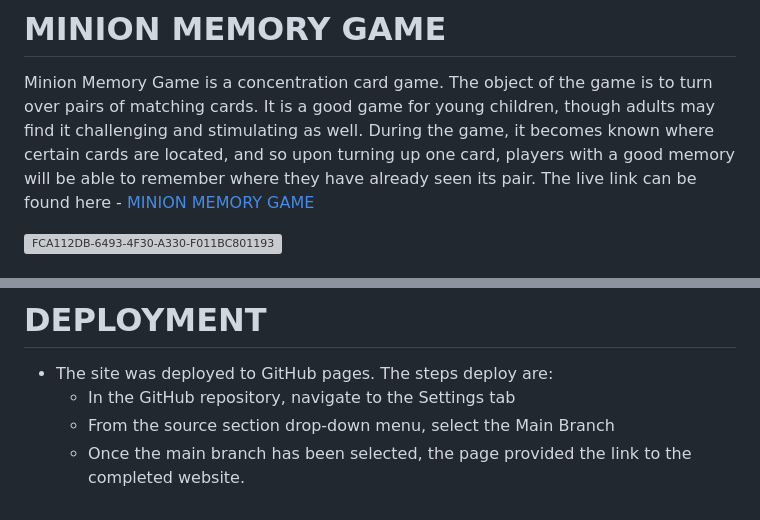
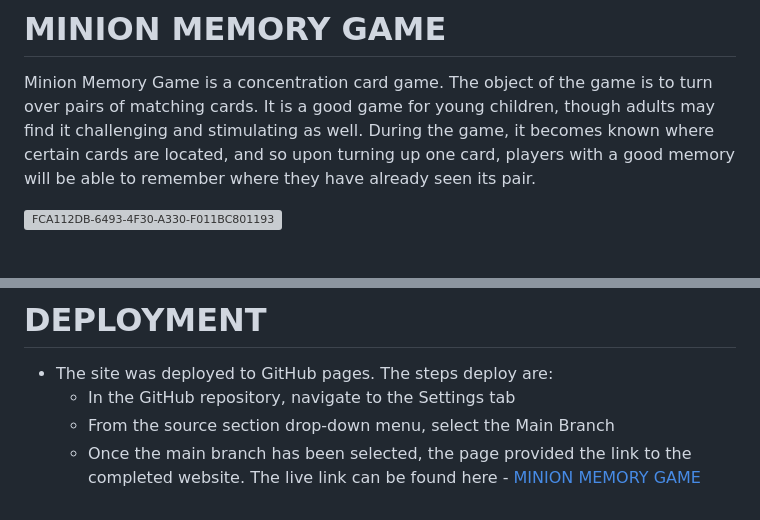
Before and after one commit to Indrakens/minion-memory-game, a Markdown page: README.md, 2 parts joined by grey strips. Rendered like a GitHub page; grey boxes are pictures that could not be loaded.

```diff
--- a/README.md
+++ b/README.md
@@ -1,6 +1,5 @@
 # MINION MEMORY GAME
 Minion Memory Game is a concentration card game. The object of the game is to turn over pairs of matching cards. It is a good game for young children, though adults may find it challenging and stimulating as well. During the game, it becomes known where certain cards are located, and so upon turning up one card, players with a good memory will be able to remember where they have already seen its pair.
-The live link can be found here - [MINION MEMORY GAME](https://indrakens.github.io/minion-memory-game/)
 
 ![FCA112DB-6493-4F30-A330-F011BC801193](https://github.com/Indrakens/minion-memory-game/assets/127971416/dd6a28ed-4633-4fbb-ba50-2cb591e0319b)
 
@@ -59,3 +59,4 @@ The live link can be found here - [MINION MEMORY GAME](https://indrakens.github.
    *  In the GitHub repository, navigate to the Settings tab
    *  From the source section drop-down menu, select the Main Branch
    *  Once the main branch has been selected, the page provided the link to the completed website.
+   The live link can be found here - [MINION MEMORY GAME](https://indrakens.github.io/minion-memory-game/)
```
Also changed, not shown: other parts of README.md (+2 -1 lines).
